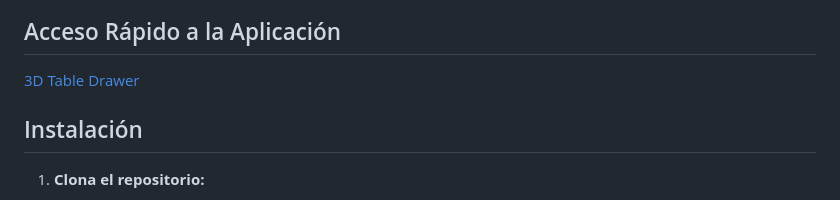
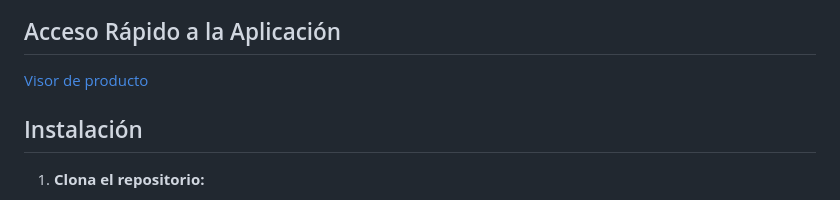
Before and after one commit to Xococode/Xocoproduct.github.io, a Markdown page: README.md, the part around the change. GitHub-like rendering.

```diff
--- a/README.md
+++ b/README.md
@@ -19,7 +19,7 @@
 
 
 ## Acceso Rápido a la Aplicación
-[3D Table Drawer](https://xococode.github.io/Xocoproduct.github.io/)
+[Visor de producto](https://xococode.github.io/Xocoproduct.github.io/)
 
 
 
```
